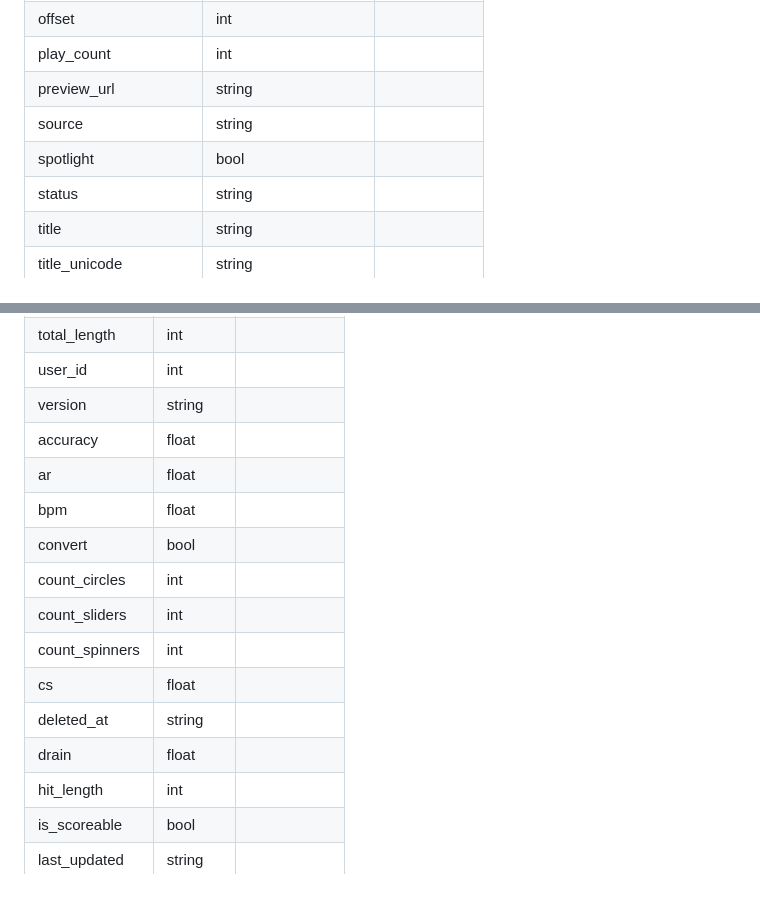
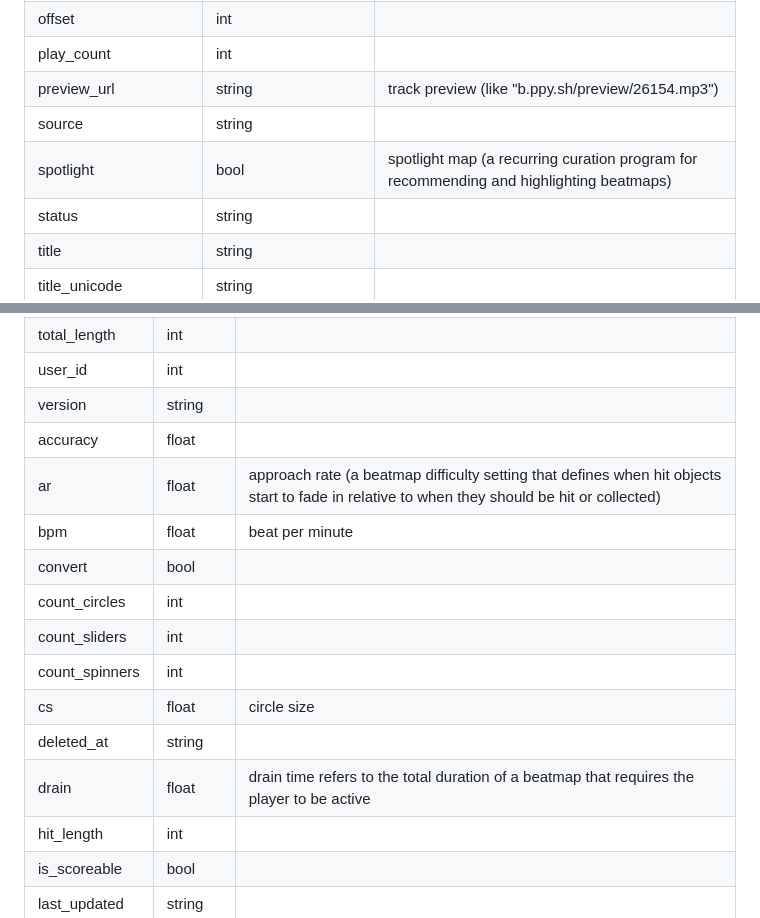
Before and after one commit to hud0shnik/osustatsapi, a Markdown page: README.md, 2 parts joined by grey strips. GitHub-like rendering; blank space fills up the shorter version.

Commit message:
update readme: add map descriptions
Добавил описания для структур /map

```diff
--- a/README.md
+++ b/README.md
@@ -192,9 +192,9 @@ id                          |        int         |
 nsfw                        |        bool        |
 offset                      |        int         |
 play_count                  |        int         |
-preview_url                 |       string       |
+preview_url                 |       string       | track preview (like "b.ppy.sh/preview/26154.mp3")
 source                      |       string       |
-spotlight                   |        bool        |
+spotlight                   |        bool        | spotlight map (a recurring curation program for recommending and highlighting beatmaps)
 status                      |       string       |
 title                       |       string       |
 title_unicode               |       string       |
@@ -267,15 +267,15 @@ total_length                |        int         |
 user_id                     |        int         |
 version                     |       string       |
 accuracy                    |       float        |
-ar                          |       float        |
-bpm                         |       float        |
+ar                          |       float        | approach rate (a beatmap difficulty setting that defines when hit objects start to fade in relative to when they should be hit or collected)
+bpm                         |       float        | beat per minute
 convert                     |        bool        |
 count_circles               |        int         |
 count_sliders               |        int         |
 count_spinners              |        int         |
-cs                          |       float        |
+cs                          |       float        | circle size
 deleted_at                  |       string       |
-drain                       |       float        |
+drain                       |       float        | drain time refers to the total duration of a beatmap that requires the player to be active
 hit_length                  |        int         |
 is_scoreable                |        bool        |
 last_updated                |       string       |
```
